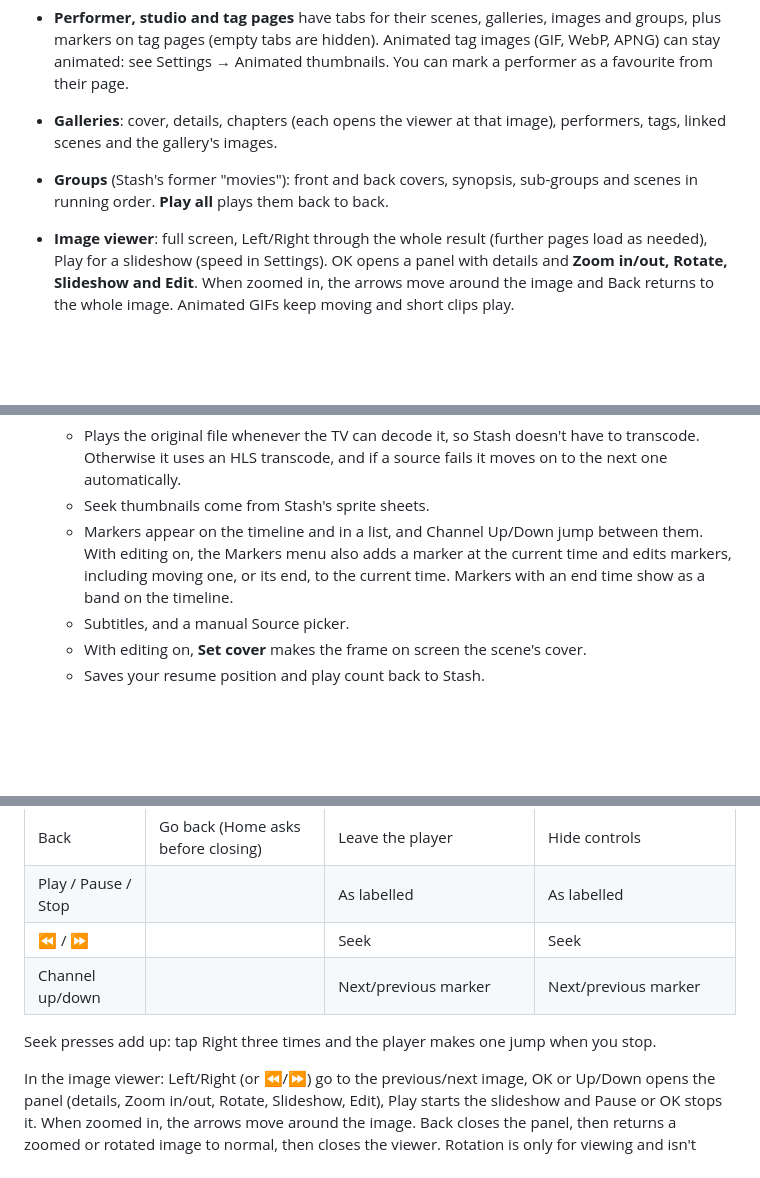
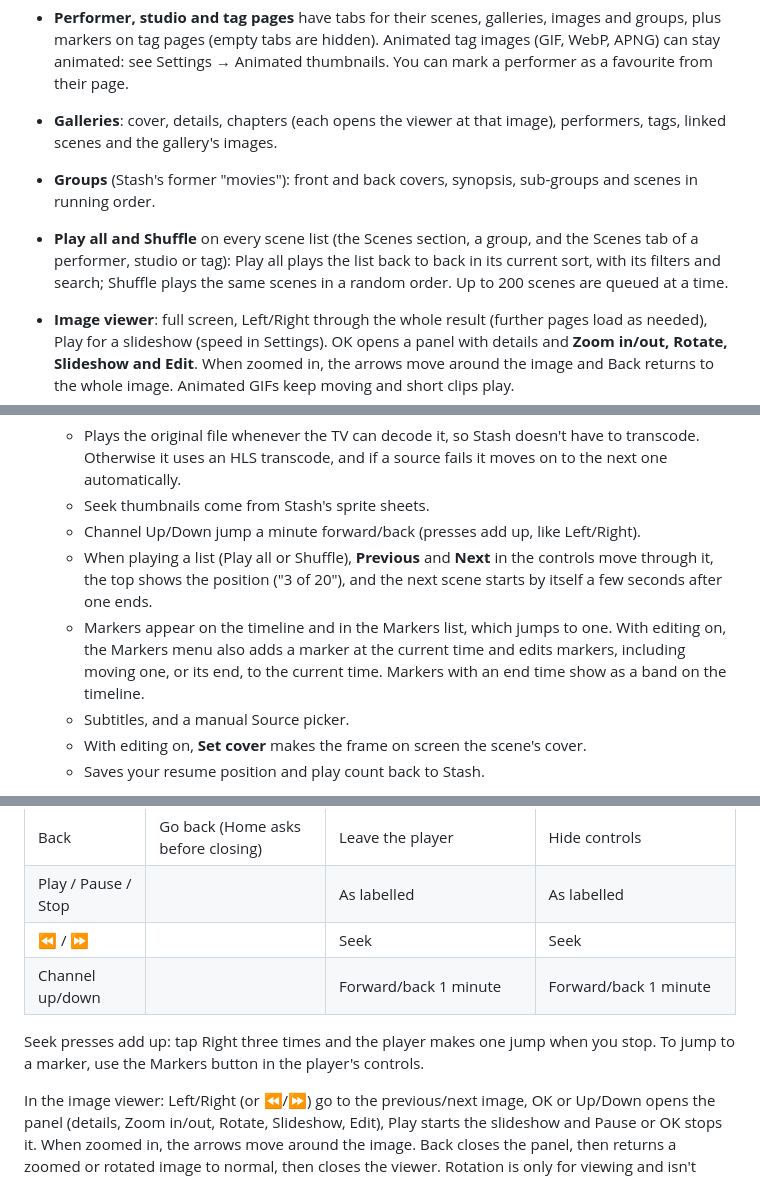
Before and after one commit to pustal/StashWebOS, a Markdown page: README.md, 3 parts joined by grey strips. Drawn GitHub-style; blank space fills up the shorter version.

```diff
--- a/README.md
+++ b/README.md
@@ -14,7 +14,8 @@ If you enjoy it, please consider [buying me a Ko-fi](https://ko-fi.com/pustal).
 - **Scene page**: Resume / Play from start, details, tech info, performers, studio, groups, galleries, tags and markers. Choosing a marker starts playback at that point.
 - **Performer, studio and tag pages** have tabs for their scenes, galleries, images and groups, plus markers on tag pages (empty tabs are hidden). Animated tag images (GIF, WebP, APNG) can stay animated: see Settings → Animated thumbnails. You can mark a performer as a favourite from their page.
 - **Galleries**: cover, details, chapters (each opens the viewer at that image), performers, tags, linked scenes and the gallery's images.
-- **Groups** (Stash's former "movies"): front and back covers, synopsis, sub-groups and scenes in running order. **Play all** plays them back to back.
+- **Groups** (Stash's former "movies"): front and back covers, synopsis, sub-groups and scenes in running order.
+- **Play all and Shuffle** on every scene list (the Scenes section, a group, and the Scenes tab of a performer, studio or tag): Play all plays the list back to back in its current sort, with its filters and search; Shuffle plays the same scenes in a random order. Up to 200 scenes are queued at a time.
 - **Image viewer**: full screen, Left/Right through the whole result (further pages load as needed), Play for a slideshow (speed in Settings). OK opens a panel with details and **Zoom in/out, Rotate, Slideshow and Edit**. When zoomed in, the arrows move around the image and Back returns to the whole image. Animated GIFs keep moving and short clips play.
 - **Editing** (Edit button on scene, gallery, group, performer, studio and tag pages, and in the image viewer). Every change saves straight away:
   - details: titles and names, studio codes, dates, director, photographer, descriptions (in a larger text box), links (URLs), aliases, and for performers gender, birth/death date, country and height; group length
@@ -40,7 +41,9 @@ If you enjoy it, please consider [buying me a Ko-fi](https://ko-fi.com/pustal).
 - **Player**:
   - Plays the original file whenever the TV can decode it, so Stash doesn't have to transcode. Otherwise it uses an HLS transcode, and if a source fails it moves on to the next one automatically.
   - Seek thumbnails come from Stash's sprite sheets.
-  - Markers appear on the timeline and in a list, and Channel Up/Down jump between them. With editing on, the Markers menu also adds a marker at the current time and edits markers, including moving one, or its end, to the current time. Markers with an end time show as a band on the timeline.
+  - Channel Up/Down jump a minute forward/back (presses add up, like Left/Right).
+  - When playing a list (Play all or Shuffle), **Previous** and **Next** in the controls move through it, the top shows the position ("3 of 20"), and the next scene starts by itself a few seconds after one ends.
+  - Markers appear on the timeline and in the Markers list, which jumps to one. With editing on, the Markers menu also adds a marker at the current time and edits markers, including moving one, or its end, to the current time. Markers with an end time show as a band on the timeline.
   - Subtitles, and a manual Source picker.
   - With editing on, **Set cover** makes the frame on screen the scene's cover.
   - Saves your resume position and play count back to Stash.
@@ -132,9 +135,9 @@ Use the arrow keys, Enter for OK, Escape or Backspace for Back, and Space for pl
 | Back | Go back (Home asks before closing) | Leave the player | Hide controls |
 | Play / Pause / Stop | | As labelled | As labelled |
 | ⏪ / ⏩ | | Seek | Seek |
-| Channel up/down | | Next/previous marker | Next/previous marker |
+| Channel up/down | | Forward/back 1 minute | Forward/back 1 minute |
 
-Seek presses add up: tap Right three times and the player makes one jump when you stop.
+Seek presses add up: tap Right three times and the player makes one jump when you stop. To jump to a marker, use the Markers button in the player's controls.
 
 In the image viewer: Left/Right (or ⏪/⏩) go to the previous/next image, OK or Up/Down opens the panel (details, Zoom in/out, Rotate, Slideshow, Edit), Play starts the slideshow and Pause or OK stops it. When zoomed in, the arrows move around the image. Back closes the panel, then returns a zoomed or rotated image to normal, then closes the viewer. Rotation is only for viewing and isn't saved to Stash.
 
```
Also changed, not shown: other parts of README.md (+5 -2 lines).
